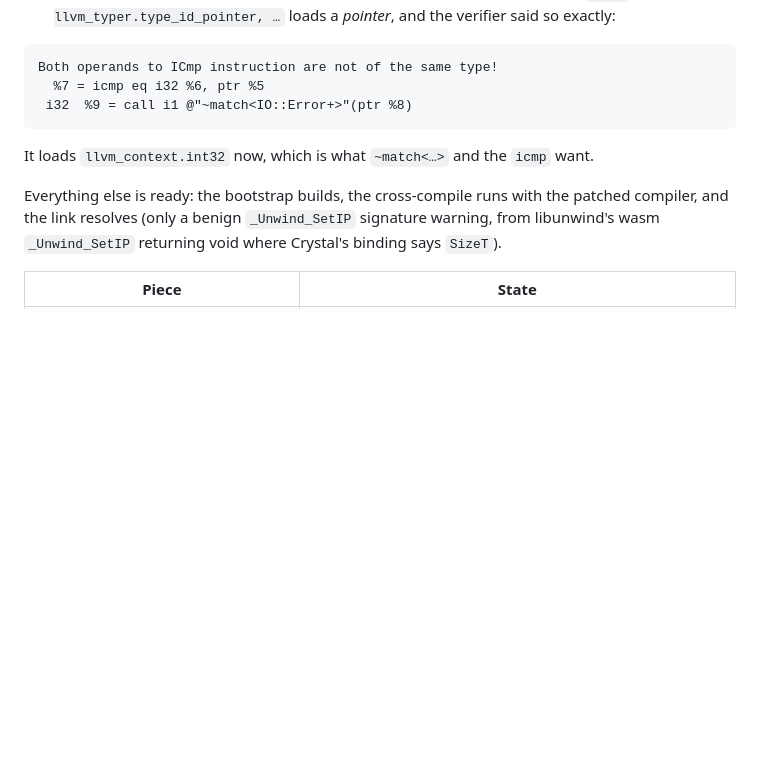
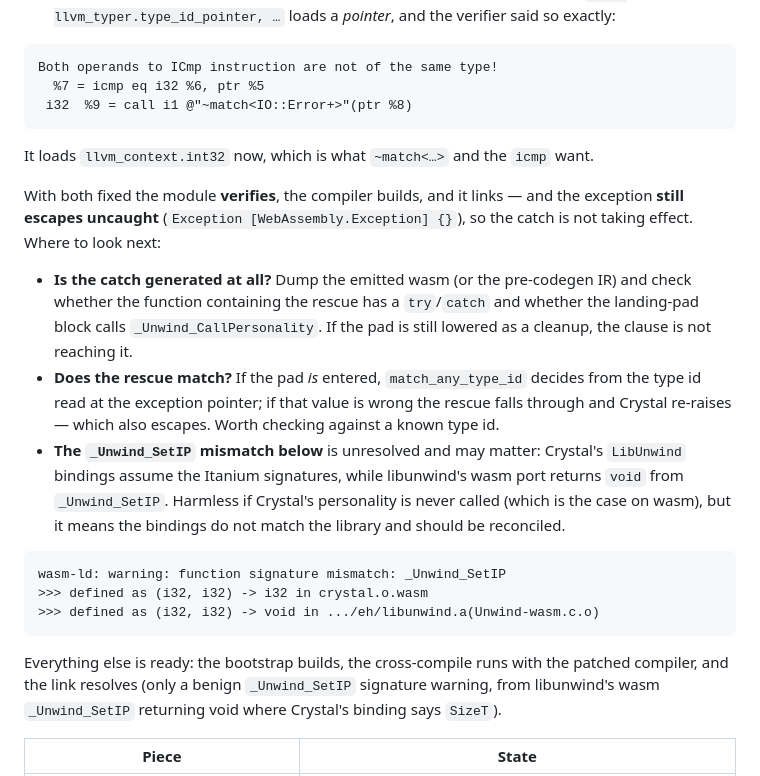
Before and after one commit to live-codes/browser-crystal, a Markdown page: build/crystal-wasm/README.md, the part around the change. Drawn GitHub-style; blank space fills up the shorter version.

Commit message:
Wasm landing pads verify; the catch still does not take effect
Both verifier bugs are fixed (catch-all as a null i8* constant, and the type
id loaded as i32 rather than a pointer), so the module verifies, the compiler
builds and links. The exception still escapes uncaught, though, so the catch
is not being entered or the rescue is falling through and re-raising.

Recorded in build/crystal-wasm/README.md with the next places to look: dump
the wasm to see whether a try/catch and the _Unwind_CallPersonality call are
emitted for the rescue function; check match_any_type_id against a known type
id; and reconcile the _Unwind_SetIP signature, which wasm-ld warns about
because Crystal's LibUnwind bindings assume the Itanium signatures while
libunwind's wasm port returns void.

Co-authored-by: CommandCodeBot <noreply@commandcode.ai>

````diff
--- a/build/crystal-wasm/README.md
+++ b/build/crystal-wasm/README.md
@@ -260,6 +260,30 @@ Both operands to ICmp instruction are not of the same type!
 
    It loads `llvm_context.int32` now, which is what `~match<…>` and the `icmp` want.
 
+With both fixed the module **verifies**, the compiler builds, and it links — and
+the exception **still escapes uncaught** (`Exception [WebAssembly.Exception] {}`),
+so the catch is not taking effect. Where to look next:
+
+- **Is the catch generated at all?** Dump the emitted wasm (or the pre-codegen IR)
+  and check whether the function containing the rescue has a `try`/`catch` and
+  whether the landing-pad block calls `_Unwind_CallPersonality`. If the pad is
+  still lowered as a cleanup, the clause is not reaching it.
+- **Does the rescue match?** If the pad *is* entered, `match_any_type_id` decides
+  from the type id read at the exception pointer; if that value is wrong the rescue
+  falls through and Crystal re-raises — which also escapes. Worth checking against
+  a known type id.
+- **The `_Unwind_SetIP` mismatch below** is unresolved and may matter: Crystal's
+  `LibUnwind` bindings assume the Itanium signatures, while libunwind's wasm port
+  returns `void` from `_Unwind_SetIP`. Harmless if Crystal's personality is never
+  called (which is the case on wasm), but it means the bindings do not match the
+  library and should be reconciled.
+
+```
+wasm-ld: warning: function signature mismatch: _Unwind_SetIP
+>>> defined as (i32, i32) -> i32 in crystal.o.wasm
+>>> defined as (i32, i32) -> void in .../eh/libunwind.a(Unwind-wasm.c.o)
+```
+
 Everything else is ready: the bootstrap builds, the cross-compile runs with the
 patched compiler, and the link resolves (only a benign `_Unwind_SetIP` signature
 warning, from libunwind's wasm `_Unwind_SetIP` returning void where Crystal's
````
